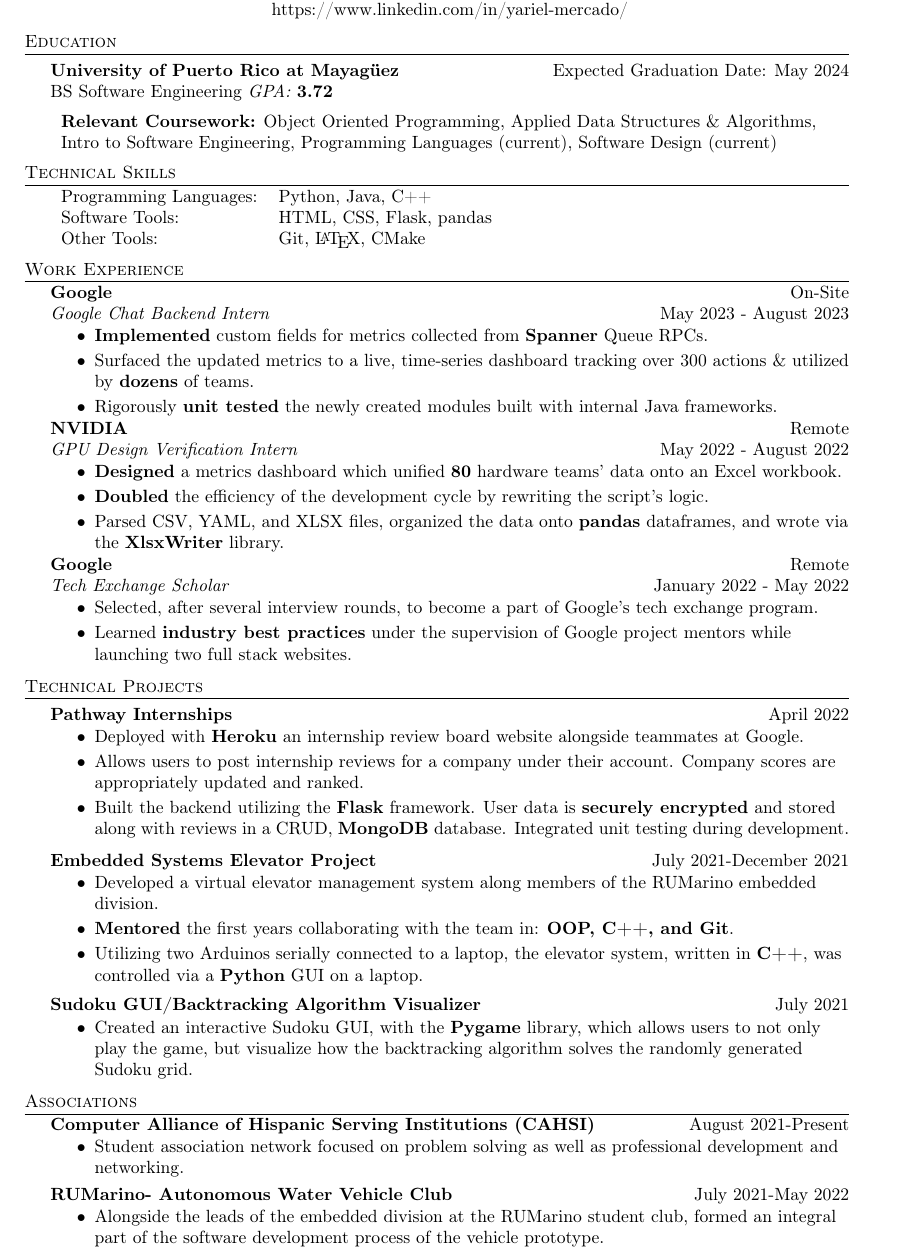
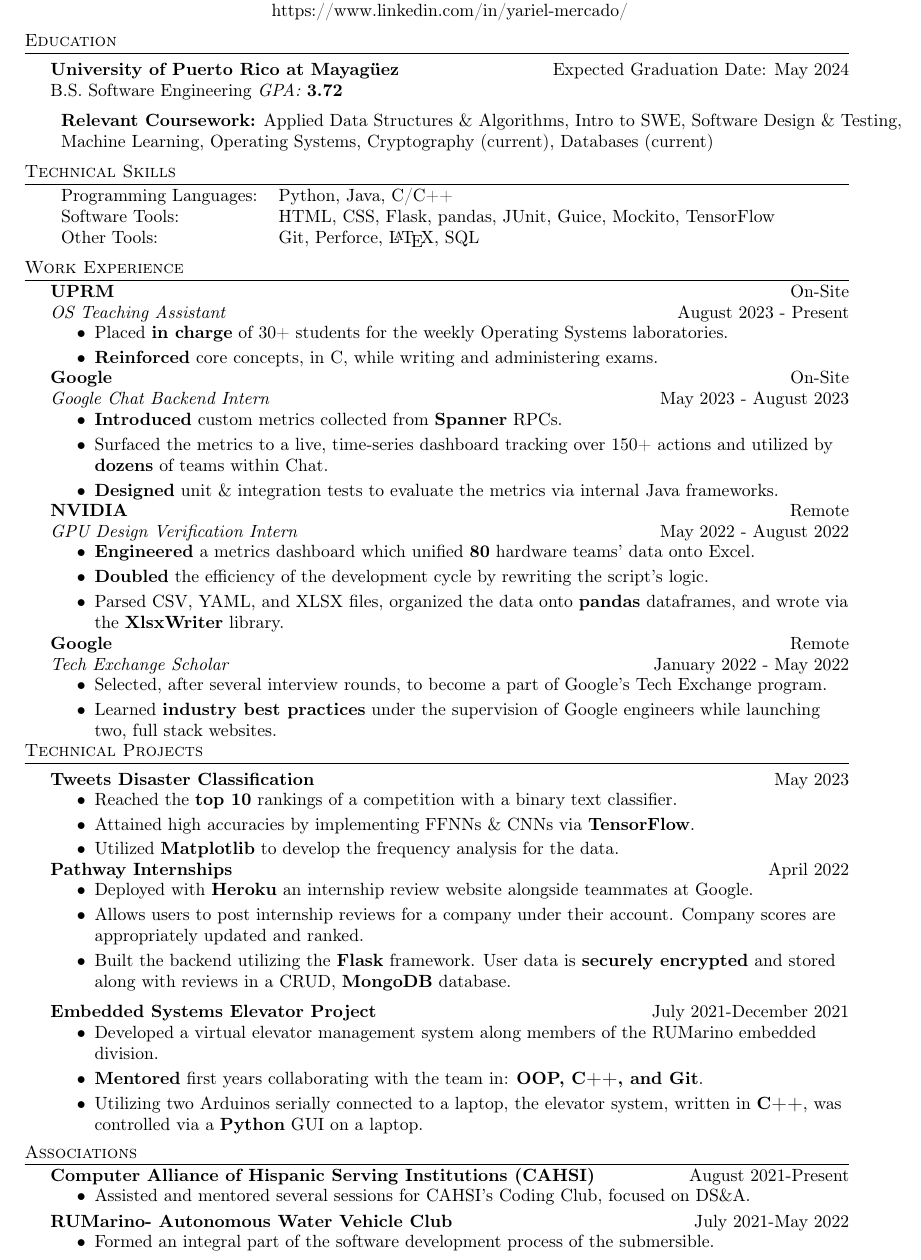
Before and after one commit to ymercad0/Resume, a LaTeX CV (resume.tex): part of the page, cut so that both start at the same text. Compiled offline with pdfLaTeX.

Commit message:
Updating

```diff
--- a/resume.tex
+++ b/resume.tex
@@ -79,19 +79,19 @@
 %==== Education ====%
 \header{Education}
 \textbf{University of Puerto Rico at Mayagüez} \hfill Expected Graduation Date: May 2024\\
-BS Software Engineering \textit{GPA: \bf{3.72}}
+B.S. Software Engineering \textit{GPA: \bf{3.72}}
 
 \vspace{2mm}
 \begin{tabular}{ l l }
-	\textbf{Relevant Coursework:} Object Oriented 	                    			Programming, Applied Data Structures \& Algorithms, \\ Intro to Software Engineering, Programming Languages (current), Software Design (current)
+	\textbf{Relevant Coursework:} Applied Data Structures \& Algorithms, Intro to SWE, Software Design \& Testing, \\ Machine Learning, Operating Systems, Cryptography (current), Databases (current)
 \vspace{2mm}
 \end{tabular}
 
 \header{Technical Skills}
 \begin{tabular}{ l l }
-	Programming Languages: & Python, Java, C++    \\
-	Software Tools: & HTML, CSS, Flask, pandas \\
-	Other Tools:   & Git, \LaTeX{}, CMake  \\
+	Programming Languages: & Python, Java, C/C++    \\
+	Software Tools: & HTML, CSS, Flask, pandas, JUnit, Guice, Mockito, TensorFlow \\
+	Other Tools:   & Git, Perforce, \LaTeX{}, SQL \\
 
 \end{tabular}
 \vspace{2mm}
@@ -99,14 +99,23 @@
 %==== Experience ====%
 \header{Work Experience}
 \vspace{-1mm}
+\textbf{UPRM} \hfill On-Site\\
+
+\textit{OS Teaching Assistant} \hfill August 2023 - Present \\
+\vspace{-2mm}
+\begin{itemize} \itemsep -1pt
+	\item Placed \textbf{in charge} of 30+ students for the weekly Operating Systems laboratories.
+	\item \textbf{Reinforced} core concepts, in C, while writing and administering exams.
+\end{itemize}
+\vspace{-2mm}
 
 \textbf{Google} \hfill On-Site\\
 \textit{Google Chat Backend Intern} \hfill May 2023 - August 2023\\
 \vspace{-2mm}
 \begin{itemize} \itemsep -1pt
-	\item \textbf{Implemented} custom fields for metrics collected from \textbf{Spanner} Queue RPCs.
-	\item Surfaced the updated metrics to a live, time-series dashboard tracking over 300 actions \& utilized by \textbf{dozens} of teams.
-	\item Rigorously \textbf{unit tested} the newly created modules built with internal Java frameworks.
+	\item \textbf{Introduced} custom metrics collected from \textbf{Spanner} RPCs.
+	\item Surfaced the metrics to a live, time-series dashboard tracking over 150+ actions and utilized by \textbf{dozens} of teams within Chat.
+	\item \textbf{Designed} unit \& integration tests to evaluate the metrics via internal Java frameworks.
 \end{itemize}
 \vspace{-2mm}
 
@@ -114,7 +123,7 @@
 \textit{GPU Design Verification Intern} \hfill May 2022 - August 2022\\
 \vspace{-2mm}
 \begin{itemize} \itemsep -1pt
-	\item \textbf{Designed} a metrics dashboard which unified \textbf{80} hardware teams' data onto an Excel workbook.
+	\item \textbf{Engineered} a metrics dashboard which unified \textbf{80} hardware teams' data onto Excel.
 	\item \textbf{Doubled} the efficiency of the development cycle by rewriting the script's logic.
 	\item Parsed CSV, YAML, and XLSX files, organized the data onto \textbf{pandas} dataframes, and wrote via the \textbf{XlsxWriter} library.
 \end{itemize}
@@ -124,19 +133,31 @@
 \textit{Tech Exchange Scholar} \hfill January 2022 - May 2022\\
 \vspace{-2mm}
 \begin{itemize} \itemsep -1pt
-	\item Selected, after several interview rounds, to become a part of Google's tech exchange program.
-	\item Learned \textbf{industry best practices} under the supervision of Google project mentors while launching two full stack websites.
+	\item Selected, after several interview rounds, to become a part of Google's Tech Exchange program.
+	\item Learned \textbf{industry best practices} under the supervision of Google engineers while launching two, full stack websites.
 \end{itemize}
+\vspace{-2mm}
 
 \header{Technical Projects}
+{\textbf{Tweets Disaster Classification}} \hfill May 2023 \\
+\vspace{-2mm}
+\begin{itemize} \itemsep -1pt
+\item Reached the \textbf{top 10} rankings of a competition with a binary text classifier.
+
+\item Attained high accuracies by implementing FFNNs \& CNNs via \textbf{TensorFlow}.
+
+\item Utilized \textbf{Matplotlib} to develop the frequency analysis for the data.
+\end{itemize}
+\vspace{-2mm}
+
 {\textbf{Pathway Internships}} \hfill April 2022 \\
 \vspace{-2mm}
 \begin{itemize} \itemsep -1pt
-\item Deployed with \textbf{Heroku} an internship review board website alongside teammates at Google.
+\item Deployed with \textbf{Heroku} an internship review website alongside teammates at Google.
 
 \item Allows users to post internship reviews for a company under their account. Company scores are appropriately updated and ranked.
 
-\item Built the backend utilizing the \textbf{Flask} framework. User data is \textbf{securely encrypted} and stored along with reviews in a CRUD, \textbf{MongoDB} database. Integrated unit testing during development.
+\item Built the backend utilizing the \textbf{Flask} framework. User data is \textbf{securely encrypted} and stored along with reviews in a CRUD, \textbf{MongoDB} database.
 \end{itemize}
 
 {\textbf{Embedded Systems Elevator Project}} \hfill \hfill July 2021-December 2021\\
@@ -145,31 +166,25 @@
 \begin{itemize} \itemsep -1pt
 \item Developed a virtual elevator management system along members of the RUMarino embedded division.
 
-\item \textbf{Mentored} the first years collaborating with the team in: \textbf{OOP, C++, and Git}.
+\item \textbf{Mentored} first years collaborating with the team in: \textbf{OOP, C++, and Git}.
 
 \item Utilizing two Arduinos serially connected to a laptop, the elevator system, written in \textbf{C++}, was controlled via a \textbf{Python} GUI on a laptop.\\
 \end{itemize}
 \vspace*{-0.5mm}
-
-{\textbf{Sudoku GUI/Backtracking Algorithm Visualizer}} \hfill July 2021  \\
-\vspace{-1.8mm}
-\begin{itemize} \itemsep -1pt
-\item Created an interactive Sudoku GUI, with the \textbf{Pygame} library, which allows users to not only play the game, but visualize how the backtracking algorithm solves the randomly generated Sudoku grid.
-\end{itemize}
 
 \header{Associations}
 
 \vspace{-1mm} \textbf{Computer Alliance of Hispanic Serving Institutions (CAHSI)} \hfill August 2021-Present\\
 \begin{itemize} \itemsep -1pt
 \vspace{-2mm}
-\item Student association network focused on problem solving as well as professional development and networking. \\
+\item Assisted and mentored several sessions for CAHSI's Coding Club, focused on DS\&A. \\
 \end{itemize}
 
 \vspace{-1mm}
 \textbf{RUMarino- Autonomous Water Vehicle Club} \hfill July 2021-May 2022 \\
 \vspace{-2mm}
 \begin{itemize} \itemsep -1pt
-\item Alongside the leads of the embedded division at the RUMarino student club, formed an integral part of the software development process of the vehicle prototype. \\
+\item Formed an integral part of the software development process of the submersible. \\
 \end{itemize}
 
 
```
Also changed, not shown: resume.pdf.
